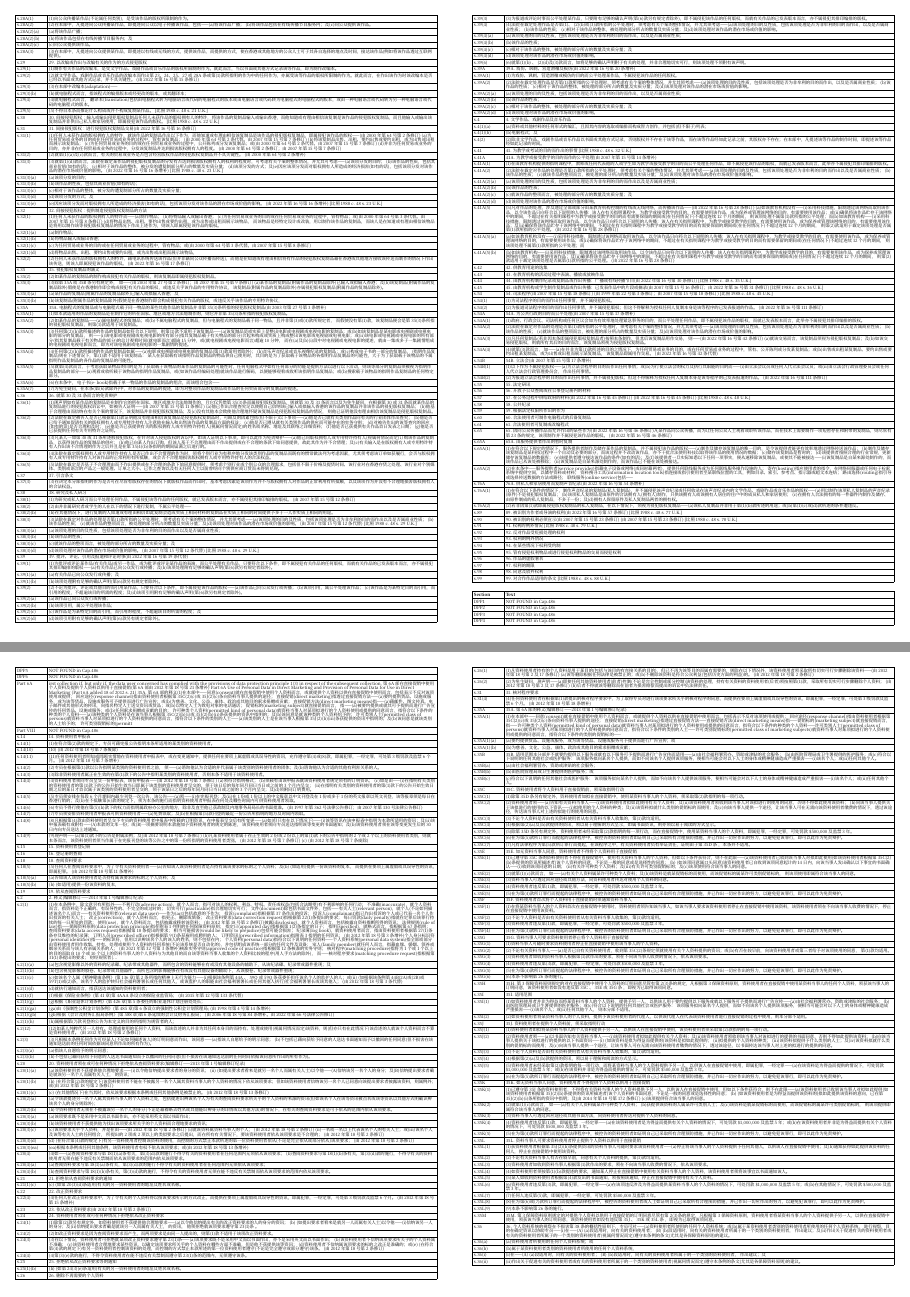
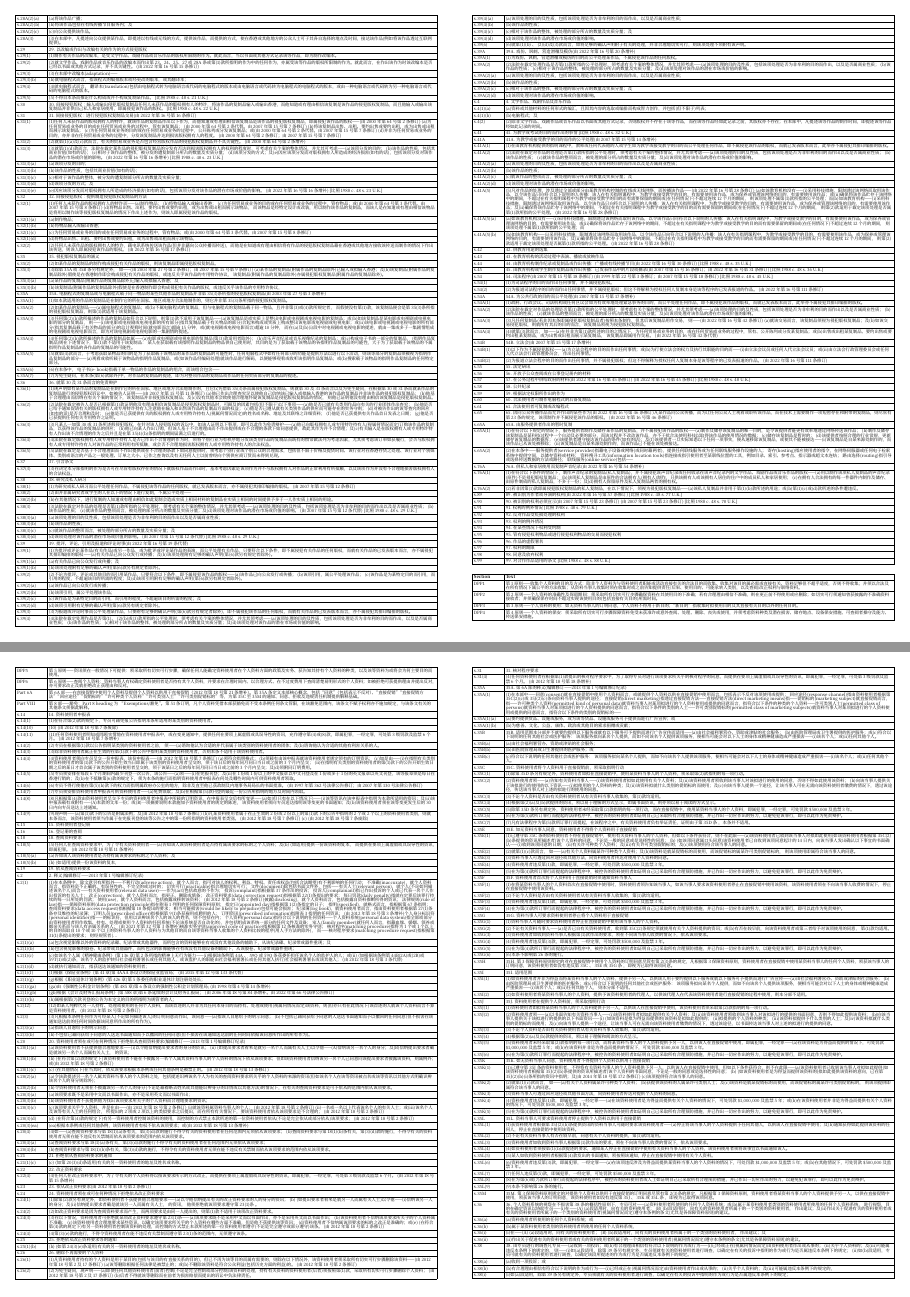
Before and after one commit to tihaya-anon/legal-cheatsheet, a Typst document (cheatsheet/main.typ, which reads cheatsheet/sections/source-statutes/b-pdpo.typ): pages 5 and 6 of 9 before the commit and pages 5 and 6 of 8 after it, joined at a grey line. Compiled offline with Typst 0.15; a missing font is replaced by an installed copy or a similar font.

Commit message:
Clean source statutes entries and fix missing cells

```diff
--- a/cheatsheet/sections/source-statutes/b-pdpo.typ
+++ b/cheatsheet/sections/source-statutes/b-pdpo.typ
@@ -5,28 +5,28 @@
   [*Text*],
 
   "DPP1",
-  source-statutes-cell("NOT FOUND in Cap.486"),
+  source-statutes-cell("第1原则——收集个人资料的目的及方式：除非个人资料为与资料使用者职能或活动直接有关的合法目的而收集、收集对该目的属必需或直接有关、资料足够但不超乎适度，否则不得收集；并须以合法及在所有情况下属公平的方法收集；从资料当事人收集时须在收集时或之前告知提供责任/后果、使用目的、可能承转人类别，以及查阅/改正权利与联络资料。"),
 
   "DPP2",
-  source-statutes-cell("NOT FOUND in Cap.486"),
+  source-statutes-cell("第2原则——个人资料的准确性及保留期间：须采取所有切实可行步骤确保资料在其使用目的下准确；若有合理理由相信不准确，则在更正前不得使用或应删除；如切实可行须通知曾获披露的不准确资料接收者；并须确保保存时间不超过实现该使用目的(包括直接有关目的)所需时间。"),
 
   "DPP3",
-  source-statutes-cell("NOT FOUND in Cap.486"),
+  source-statutes-cell("第3原则——个人资料的使用：如无资料当事人的订明同意，个人资料不得用于新目的；“新目的”指收集时拟使用目的及其直接有关目的以外的任何目的。"),
 
   "DPP4",
-  source-statutes-cell("NOT FOUND in Cap.486"),
+  source-statutes-cell("第4原则——个人资料的保安：须采取所有切实可行步骤保障资料免受未获准许或意外查阅、处理、删除、丧失或使用，并须考虑资料种类及潜在损害、储存地点、设备保安措施、可查阅者操守及能力、传送保安措施。"),
 
   "DPP5",
-  source-statutes-cell("NOT FOUND in Cap.486"),
+  source-statutes-cell("第5原则——资讯须在一般情况下可提供：须采取所有切实可行步骤，确保任何人能确定资料使用者在个人资料方面的政策及实务、获告知其持有个人资料的种类，以及该等资料为或将会为何主要目的而使用。"),
 
   "DPP6",
-  source-statutes-cell("NOT FOUND in Cap.486"),
+  source-statutes-cell("第6原则——查阅个人资料：资料当事人有权确定资料使用者是否持有其个人资料，并要求在合理时间内、以合理方式、在不过度费用下查阅清楚易明形式的个人资料；如被拒绝可获提供理由并提出反对，亦可要求改正及就拒绝改正获理由和反对。"),
 
   "Part 6A",
-  source-statutes-cell("irst collection if, but only if, the data user concerned has complied with the provisions of data protection principle 1(3) in respect of the subsequent collection. 第6A部在直接促销中使用个人资料及提供个人资料以供用于直接促销(第6A部由 2012年第18号第21条增补) Part 6A Use of Personal Data in Direct Marketing and Provision of Personal Data for Use in Direct Marketing (Part 6A added 18 of 2012 s. 21) 35A. 第6A部的释义(1)在本部中——同意(consent)就在直接促销中使用个人资料而言，或就提供个人资料以供在直接促销中使用而言，包括表示不反对该项使用或提供； 回应途径(response channel)指由资料使用者根据第35C(2)(c)或 35J(2)(c)条向资料当事人提供的途径； 直接促销(direct marketing)指透过直接促销方法——(a)要约提供货品、设施或服务，或为该等货品、设施或服务可予提供而进行广告宣传；或(b)为慈善、文化、公益、康体、政治或其他目的索求捐赠或贡献； 直接促销方法(direct marketing means)指——(a)藉邮件、图文传真、电子邮件或其他形式的传讯，向指名特定人士送交资讯或货品；或(b)以特定人士为致电对象的电话通话； 促销标的(marketing subject)就直接促销而言， 指——(a)被要约提供或就其可予提供而进行广告宣传的任何货品、设施或服务；或(b)任何索求捐赠或贡献的目的； 许可种类个人资料(permitted kind of personal data)就资料当事人对某项拟进行的个人资料使用或提供的同意而言，指符合以下条件的种类的个人资料——(a)该种类的个人资料是在该当事人根据第35C(2)(b)(i)或 35J(2)(b)(ii)条获提供的资讯中指明的；及(b)该同意是就该种类的个人资料给予的； 许可类别人士(permitted class of persons)就资料当事人对某项拟进行的个人资料提供的同意而言，指符合以下条件的类别的人士——(a)该类别的人士是在该当事人根据第35J(2)(b)(iii)条获提供的资讯中指明的；及(b)该同意是就该类别的人士给予的； 许可类别促销标的(permitt"),
+  source-statutes-cell("第6A部——在直接促销中使用个人资料及提供个人资料以供用于直接促销（2012年第18号第21条增补）。第35A条定义本部核心概念，包括“同意”（包括表示不反对）、“直接促销”“直接促销方法”“回应途径”“促销标的”“许可种类个人资料”“许可类别人士”“许可类别促销标的”等，为第35C至35M的通知、同意、拒收及违规责任机制提供解释基础。"),
 
   "Part VIII",
-  source-statutes-cell("NOT FOUND in Cap.486"),
+  source-statutes-cell("第8部——豁免：Part 8 heading 为 “Exemptions/豁免”。第51条订明，凡个人资料凭借本部获豁免而不受本条例任何条文管限，在该豁免范围内，该条文不赋予权利亦不施加规定，与该条文有关的其他条文须据此解释。"),
 
   "s.14",
   source-statutes-cell("14. 资料使用者申报表"),
```
Also changed, not shown: cheatsheet/sections/source-statutes/a-copyright.typ (+3 -6 lines), cheatsheet/sections/source-statutes/c-patent.typ (+1 -1 lines).
